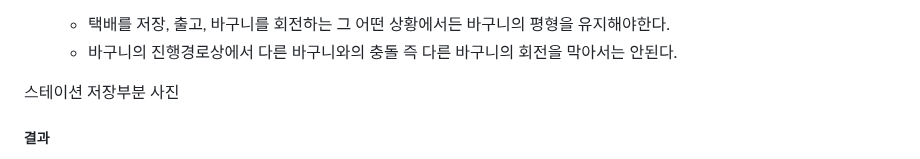
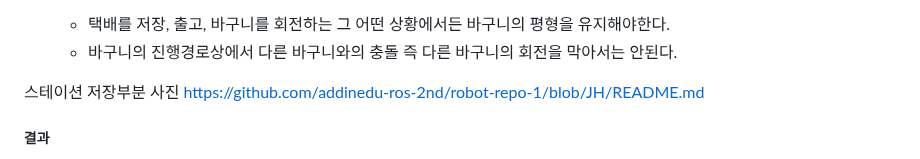
Before and after one commit to CrowWhale/ADDINEDU_Final_DeliveryRobot, a Markdown page: README.md, the part around the change. Drawn GitHub-style.

```diff
--- a/README.md
+++ b/README.md
@@ -80,6 +80,7 @@ dddddddddddddddddddd
   - 바구니의 진행경로상에서 다른 바구니와의 충돌 즉 다른 바구니의 회전을 막아서는 안된다.
 
 스테이션 저장부분 사진
+https://github.com/addinedu-ros-2nd/robot-repo-1/blob/JH/README.md
 
 ##### 결과
 > * 바구니의 평형을 유지하기위해 축 바구니 양쪽 옆에 바구니를 지지해주는 축을 각각 하나 총 두개를 사용
```
